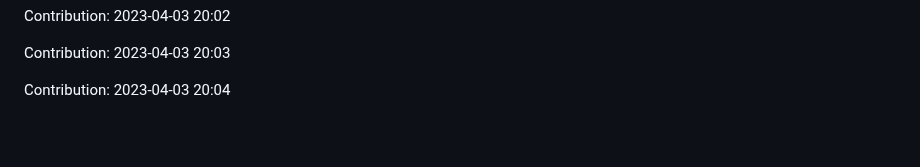
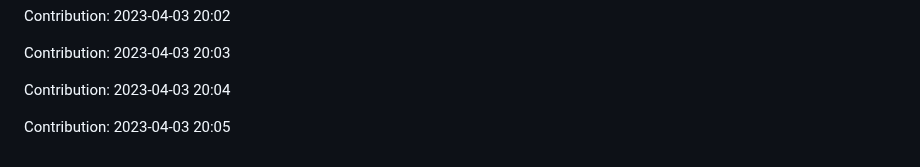
Before and after one commit to enbtram/Fitness-App, a Markdown page: README.md, the part around the change. Drawn GitHub-style; blank space fills up the shorter version.

Commit message:
"Contribution: 2023-04-03 20:05"

```diff
--- a/README.md
+++ b/README.md
@@ -207,3 +207,5 @@ Contribution: 2023-04-03 20:02
 Contribution: 2023-04-03 20:03
 
 Contribution: 2023-04-03 20:04
+
+Contribution: 2023-04-03 20:05
```
